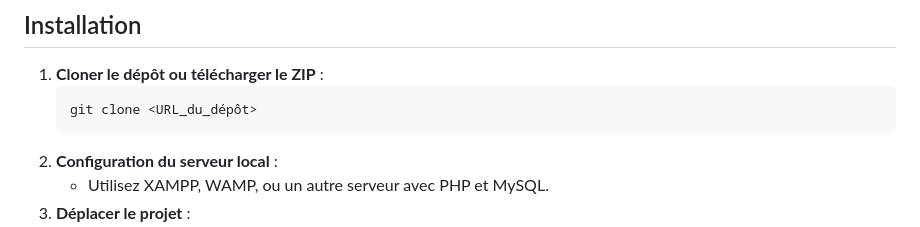
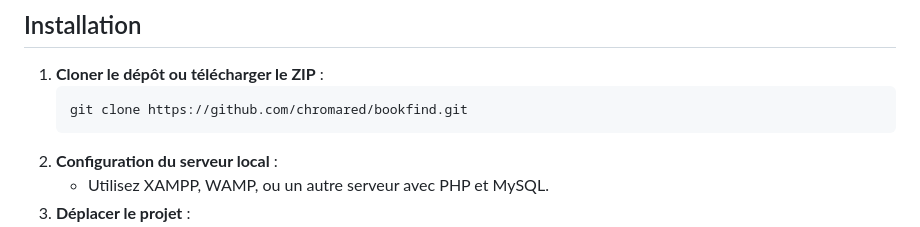
Before and after one commit to Chromared/bookfind, a Markdown page: README.md, the part around the change. Rendered like a GitHub page.

Commit message:
Update README.md --> Rajout lien git clone

````diff
--- a/README.md
+++ b/README.md
@@ -55,7 +55,7 @@ Cette application offre une solution efficace pour le personnel du CDI et les ut
 
 1. **Cloner le dépôt ou télécharger le ZIP** :
     ```bash
-    git clone <URL_du_dépôt>
+    git clone https://github.com/chromared/bookfind.git
     ```
 2. **Configuration du serveur local** :
     - Utilisez XAMPP, WAMP, ou un autre serveur avec PHP et MySQL.
````
